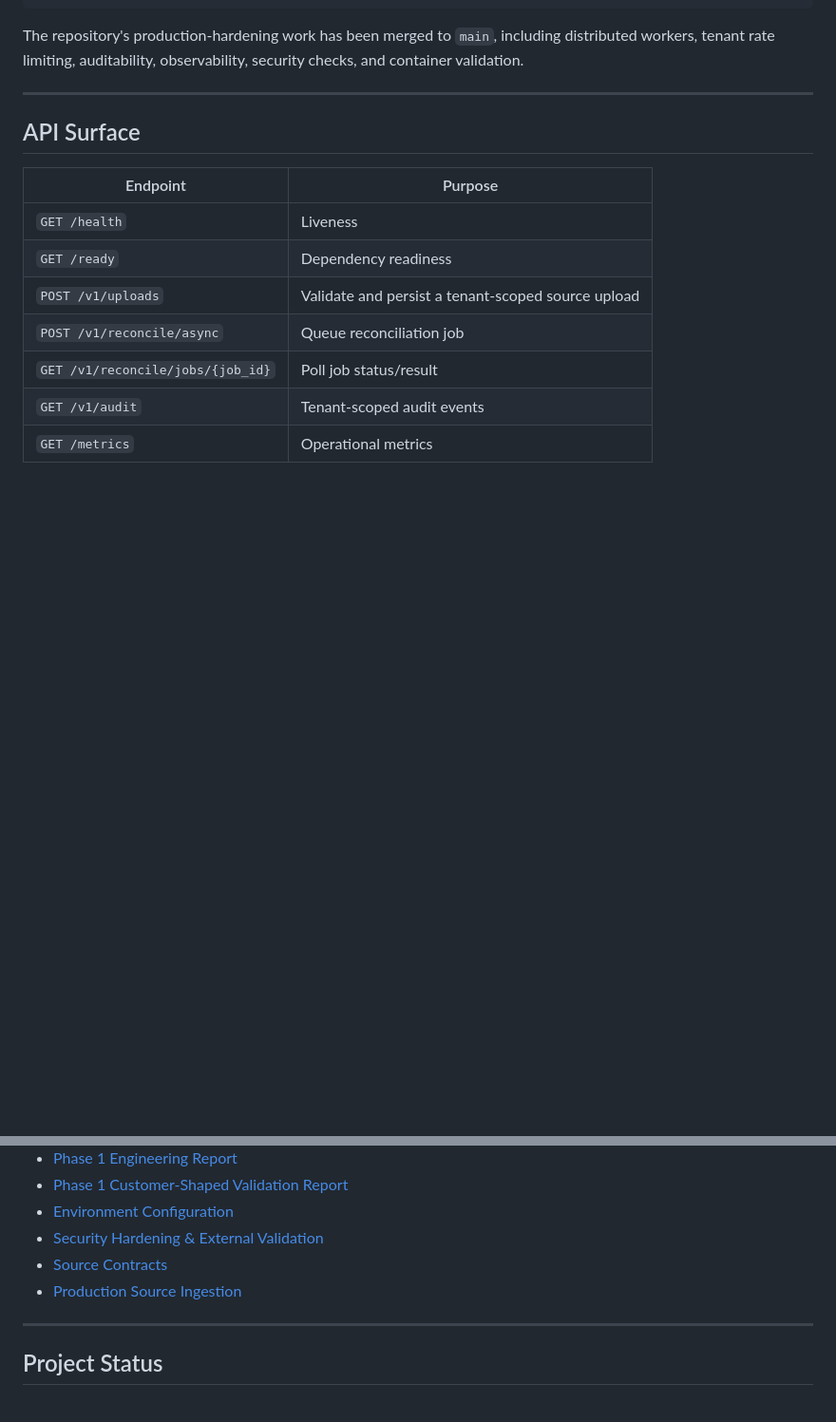
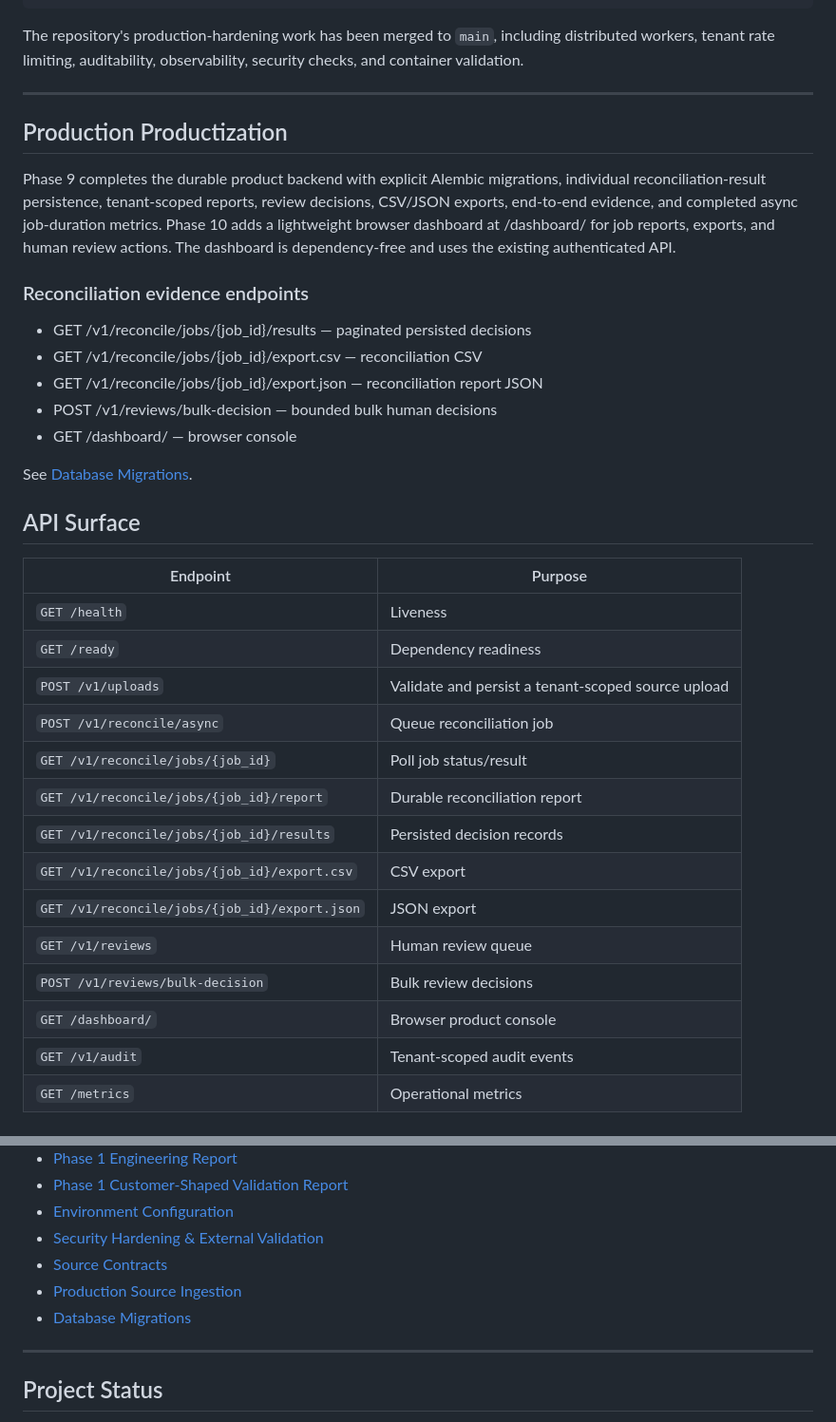
Before and after one commit to abhi9265/ai-financial-reconciliation-platform, a Markdown page: README.md, 2 parts joined by grey strips. Shown at 95% size. GitHub-like rendering; blank space fills up the shorter version.

Commit message:
docs: document Phase 9 and Phase 10 completion

```diff
--- a/README.md
+++ b/README.md
@@ -894,6 +894,20 @@ The repository's production-hardening work has been merged to `main`, including
 
 ---
 
+## Production Productization
+
+Phase 9 completes the durable product backend with explicit Alembic migrations, individual reconciliation-result persistence, tenant-scoped reports, review decisions, CSV/JSON exports, end-to-end evidence, and completed async job-duration metrics. Phase 10 adds a lightweight browser dashboard at /dashboard/ for job reports, exports, and human review actions. The dashboard is dependency-free and uses the existing authenticated API.
+
+### Reconciliation evidence endpoints
+
+- GET /v1/reconcile/jobs/{job_id}/results — paginated persisted decisions
+- GET /v1/reconcile/jobs/{job_id}/export.csv — reconciliation CSV
+- GET /v1/reconcile/jobs/{job_id}/export.json — reconciliation report JSON
+- POST /v1/reviews/bulk-decision — bounded bulk human decisions
+- GET /dashboard/ — browser console
+
+See [Database Migrations](docs/DATABASE_MIGRATIONS.md).
+
 ## API Surface
 
 | Endpoint | Purpose |
@@ -903,6 +917,13 @@ The repository's production-hardening work has been merged to `main`, including
 | `POST /v1/uploads` | Validate and persist a tenant-scoped source upload |\n| `POST /v1/reconcile` | Synchronous tenant-scoped reconciliation |
 | `POST /v1/reconcile/async` | Queue reconciliation job |
 | `GET /v1/reconcile/jobs/{job_id}` | Poll job status/result |
+| `GET /v1/reconcile/jobs/{job_id}/report` | Durable reconciliation report |
+| `GET /v1/reconcile/jobs/{job_id}/results` | Persisted decision records |
+| `GET /v1/reconcile/jobs/{job_id}/export.csv` | CSV export |
+| `GET /v1/reconcile/jobs/{job_id}/export.json` | JSON export |
+| `GET /v1/reviews` | Human review queue |
+| `POST /v1/reviews/bulk-decision` | Bulk review decisions |
+| `GET /dashboard/` | Browser product console |
 | `GET /v1/audit` | Tenant-scoped audit events |
 | `GET /metrics` | Operational metrics |
 
@@ -957,6 +978,7 @@ docker compose up --build
 - [Security Hardening & External Validation](docs/SECURITY.md)
 - [Source Contracts](data/contracts/source_contracts.json)
 - [Production Source Ingestion](docs/SOURCE_INGESTION.md)
+- [Database Migrations](docs/DATABASE_MIGRATIONS.md)
 
 ---
 
```
